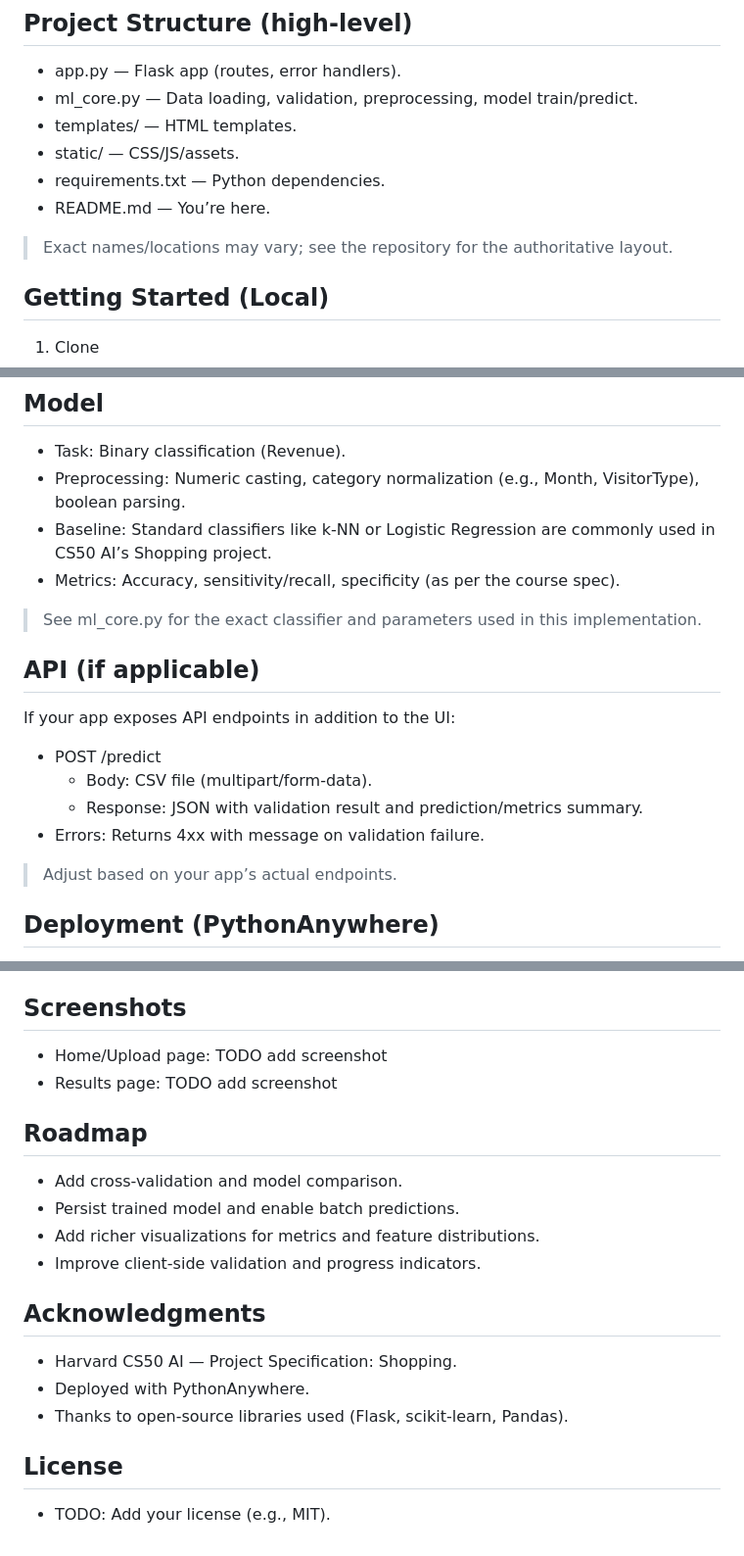
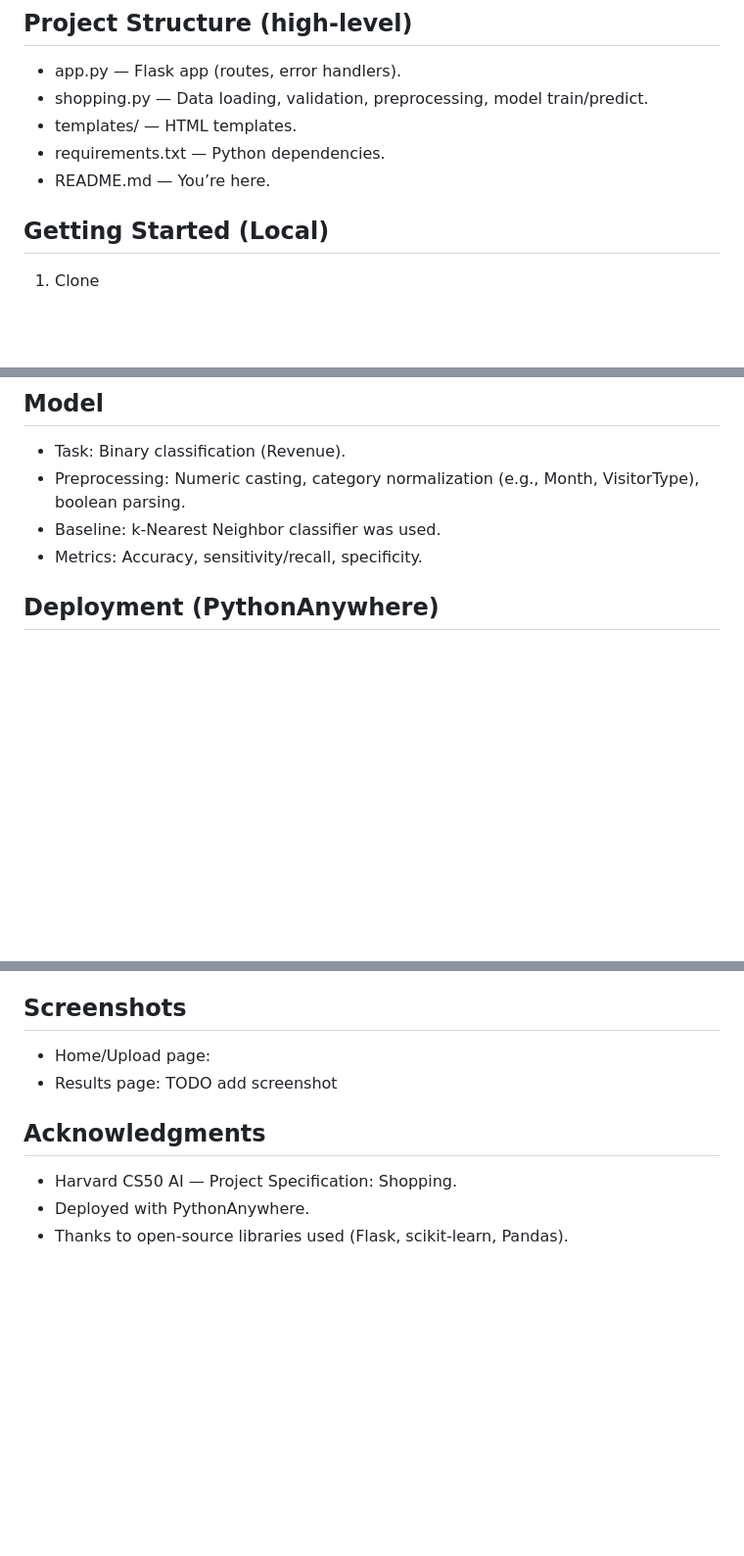
Before and after one commit to grantMU3000/Shopping, a Markdown page: README.md, 3 parts joined by grey strips. Shown: that part at 98% size. Rendered like a GitHub page; blank space fills up the shorter version.

```diff
--- a/README.md
+++ b/README.md
@@ -67,13 +67,10 @@ Notes:
 ## Project Structure (high-level)
 
 - app.py — Flask app (routes, error handlers).
-- ml_core.py — Data loading, validation, preprocessing, model train/predict.
+- shopping.py — Data loading, validation, preprocessing, model train/predict.
 - templates/ — HTML templates.
-- static/ — CSS/JS/assets.
 - requirements.txt — Python dependencies.
 - README.md — You’re here.
-
-> Exact names/locations may vary; see the repository for the authoritative layout.
 
 ## Getting Started (Local)
 
@@ -145,21 +142,8 @@ Store secrets outside version control. On PythonAnywhere, set environment variab
 
 - Task: Binary classification (Revenue).
 - Preprocessing: Numeric casting, category normalization (e.g., Month, VisitorType), boolean parsing.
-- Baseline: Standard classifiers like k-NN or Logistic Regression are commonly used in CS50 AI’s Shopping project.
-- Metrics: Accuracy, sensitivity/recall, specificity (as per the course spec).
-
-> See ml_core.py for the exact classifier and parameters used in this implementation.
-
-## API (if applicable)
-
-If your app exposes API endpoints in addition to the UI:
-
-- POST /predict
-  - Body: CSV file (multipart/form-data).
-  - Response: JSON with validation result and prediction/metrics summary.
-- Errors: Returns 4xx with message on validation failure.
-
-> Adjust based on your app’s actual endpoints.
+- Baseline: k-Nearest Neighbor classifier was used.
+- Metrics: Accuracy, sensitivity/recall, specificity.
 
 ## Deployment (PythonAnywhere)
 
@@ -190,22 +174,11 @@ pytest -q
 
 ## Screenshots
 
-- Home/Upload page: TODO add screenshot
+- Home/Upload page:
 - Results page: TODO add screenshot
-
-## Roadmap
-
-- Add cross-validation and model comparison.
-- Persist trained model and enable batch predictions.
-- Add richer visualizations for metrics and feature distributions.
-- Improve client-side validation and progress indicators.
 
 ## Acknowledgments
 
 - Harvard CS50 AI — Project Specification: Shopping.
 - Deployed with PythonAnywhere.
 - Thanks to open-source libraries used (Flask, scikit-learn, Pandas).
-
-## License
-
-- TODO: Add your license (e.g., MIT).
```
Also changed, not shown: other parts of README.md (+1 -1 lines).
